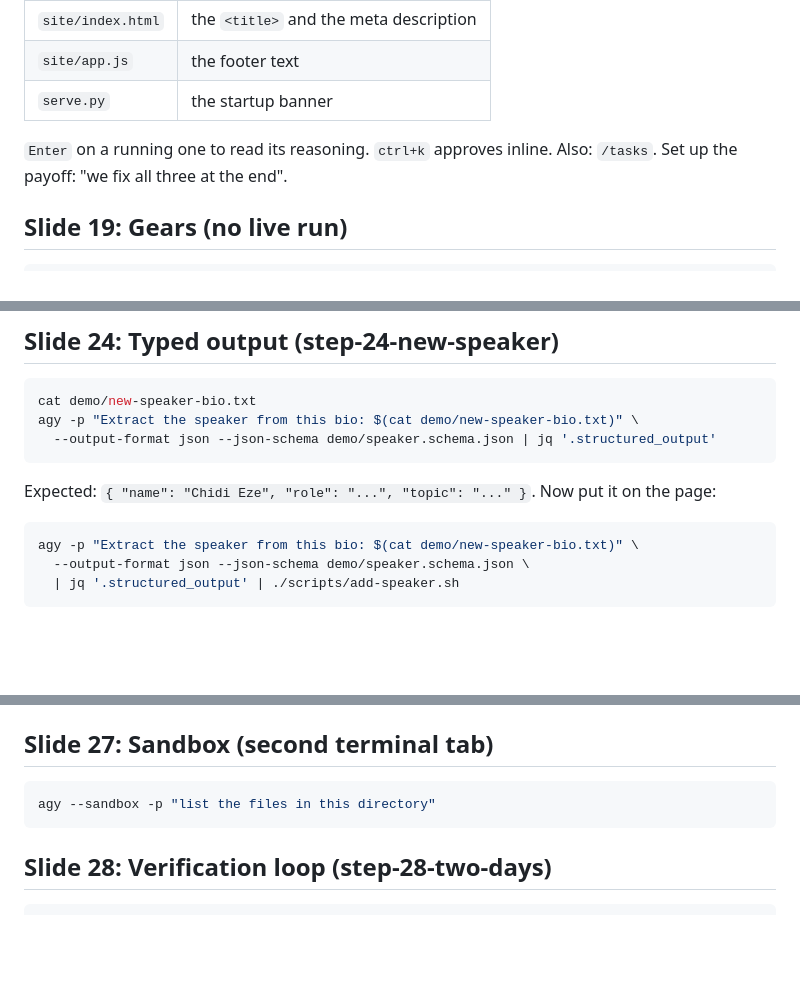
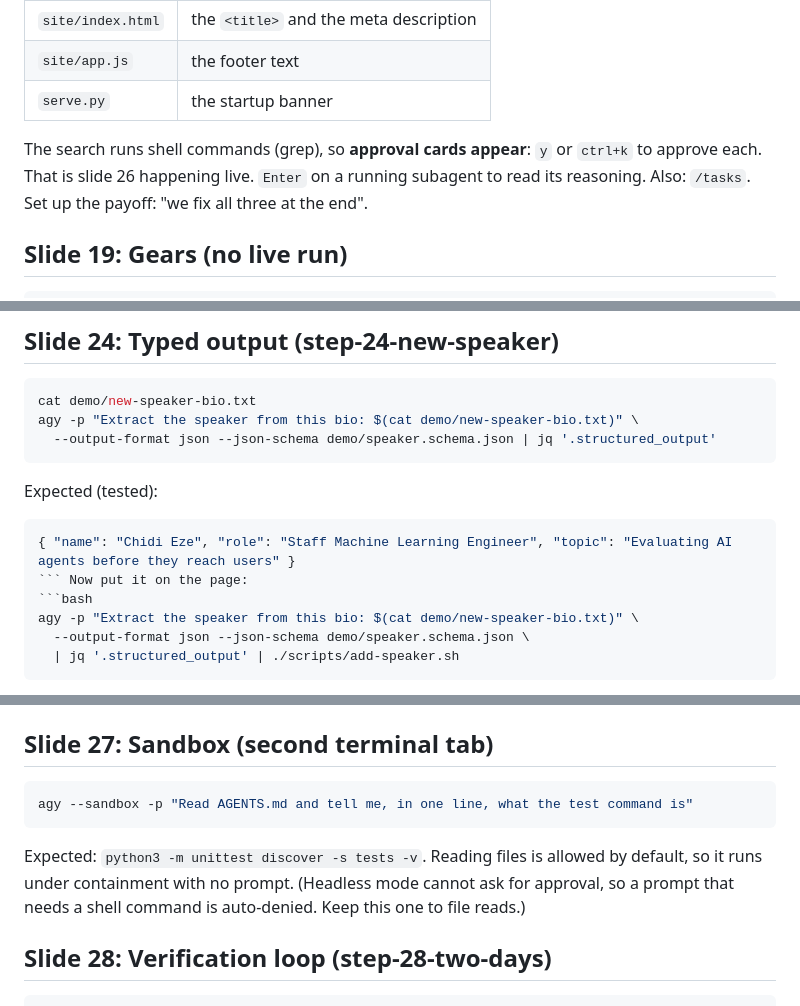
Before and after one commit to engr-krooozy/agy-devfest-workshop, a Markdown page: DEMO.md, 3 parts joined by grey strips. GitHub-like rendering; blank space fills up the shorter version.

Commit message:
docs: demos verified with agy 1.3.1; sandbox demo uses a file read

````diff
--- a/DEMO.md
+++ b/DEMO.md
@@ -90,7 +90,8 @@ While it runs type `/agents`. Expected: **3 spots that ignore `event.json`**:
 | `site/app.js` | the footer text |
 | `serve.py` | the startup banner |
 
-`Enter` on a running one to read its reasoning. `ctrl+k` approves inline. Also: `/tasks`.
+The search runs shell commands (grep), so **approval cards appear**: `y` or `ctrl+k` to approve each.
+That is slide 26 happening live. `Enter` on a running subagent to read its reasoning. Also: `/tasks`.
 Set up the payoff: "we fix all three at the end".
 
 ## Slide 19: Gears (no live run)
@@ -113,7 +114,10 @@ cat demo/new-speaker-bio.txt
 agy -p "Extract the speaker from this bio: $(cat demo/new-speaker-bio.txt)" \
   --output-format json --json-schema demo/speaker.schema.json | jq '.structured_output'
 ```
-Expected: `{ "name": "Chidi Eze", "role": "...", "topic": "..." }`. Now put it on the page:
+Expected (tested):
+```json
+{ "name": "Chidi Eze", "role": "Staff Machine Learning Engineer", "topic": "Evaluating AI agents before they reach users" }
+``` Now put it on the page:
 ```bash
 agy -p "Extract the speaker from this bio: $(cat demo/new-speaker-bio.txt)" \
   --output-format json --json-schema demo/speaker.schema.json \
@@ -148,8 +153,11 @@ When the approval card appears, **edit the target** to widen it, then approve. R
 
 ## Slide 27: Sandbox (second terminal tab)
 ```bash
-agy --sandbox -p "list the files in this directory"
+agy --sandbox -p "Read AGENTS.md and tell me, in one line, what the test command is"
 ```
+Expected: `python3 -m unittest discover -s tests -v`. Reading files is allowed by default, so it runs
+under containment with no prompt. (Headless mode cannot ask for approval, so a prompt that needs a
+shell command is auto-denied. Keep this one to file reads.)
 
 ## Slide 28: Verification loop (step-28-two-days)
 ```
````
Also changed, not shown: other parts of DEMO.md (+1 -0 lines).
